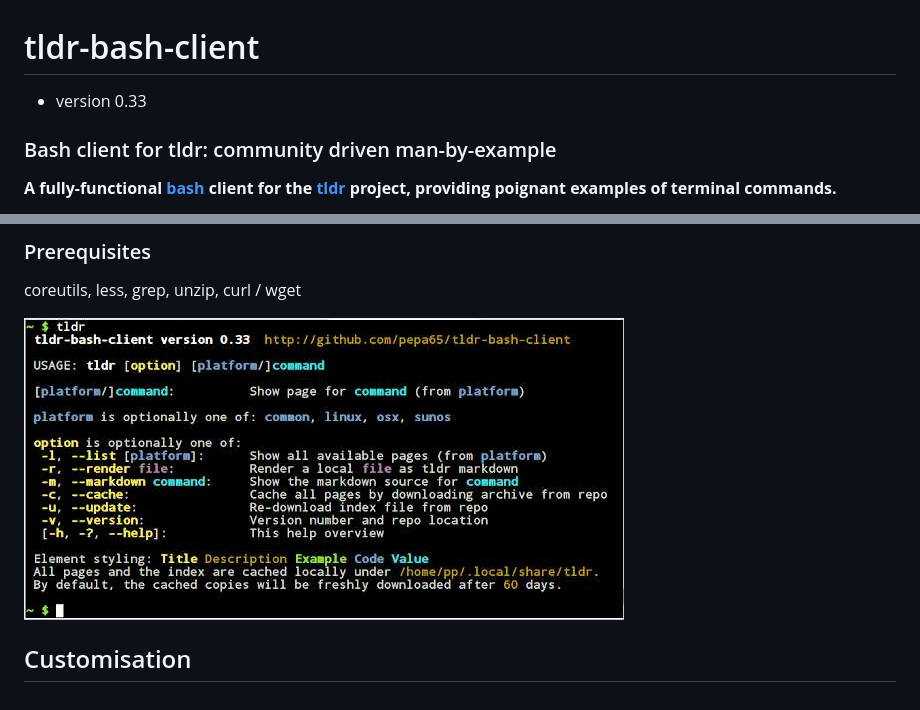
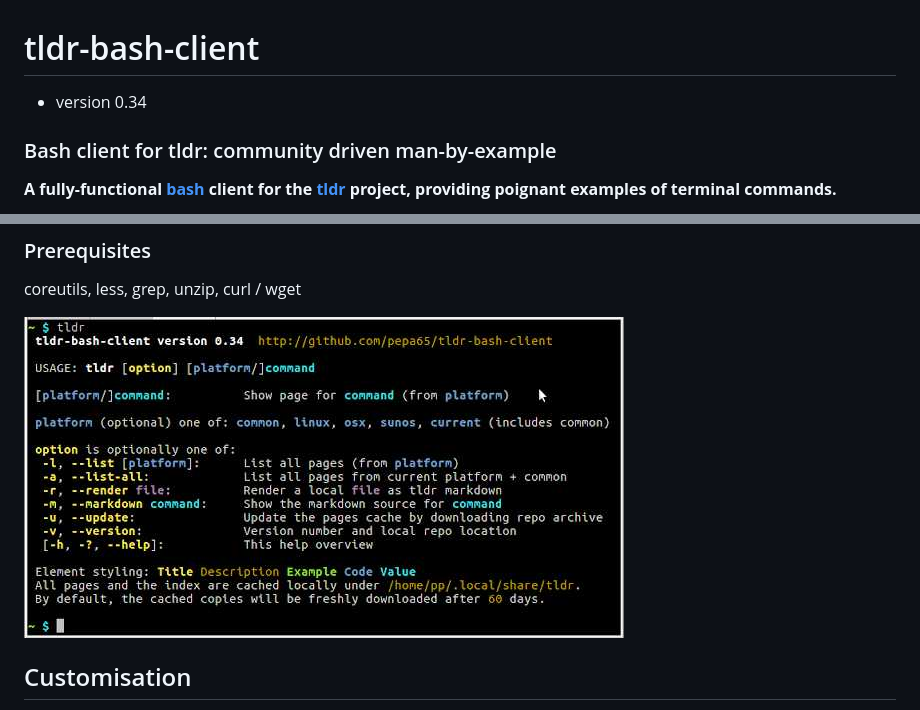
Before and after one commit to raylee/tldr-sh-client, a Markdown page: README.md, 2 parts joined by grey strips. Rendered like a GitHub page; pictures changed too: tldr-usage.jpg.

Commit message:
Release 0.34 Conform general tldr client specifications: - -u/--update Updates the whole cache (obsoletes update index only) - old -c/--cache now becomes -u/--update - Implement -a/--list-all (same action as newly implemented -l/--list current) Make formatting not include initial space

```diff
--- a/README.md
+++ b/README.md
@@ -1,6 +1,6 @@
 # tldr-bash-client
 
-* version 0.33
+* version 0.34
 
 ### Bash client for tldr: community driven man-by-example
 **A fully-functional [bash](https://tiswww.case.edu/php/chet/bash/bashtop.html)
```
Also changed, not shown: other parts of README.md (+1 -0 lines), 1 other file.
